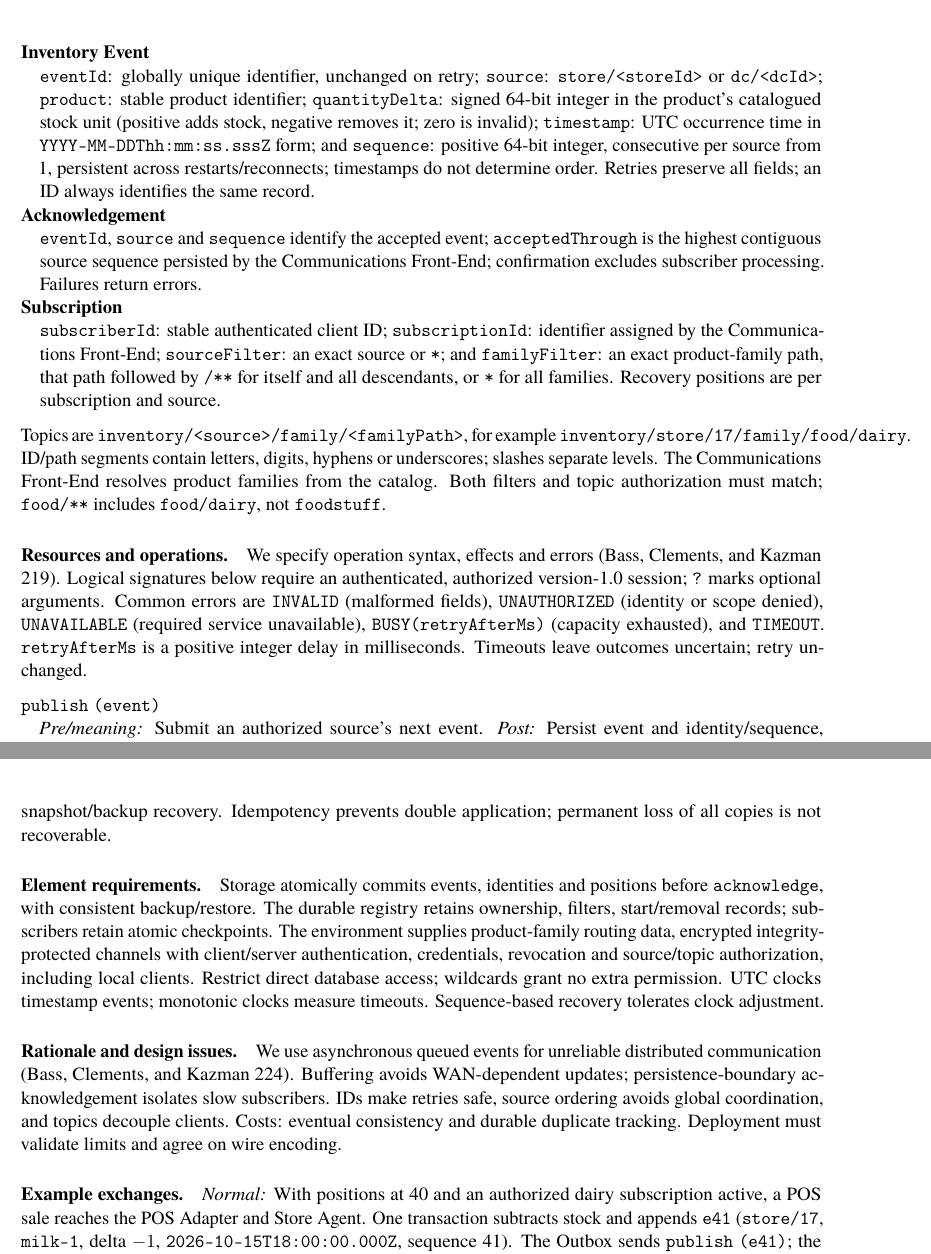
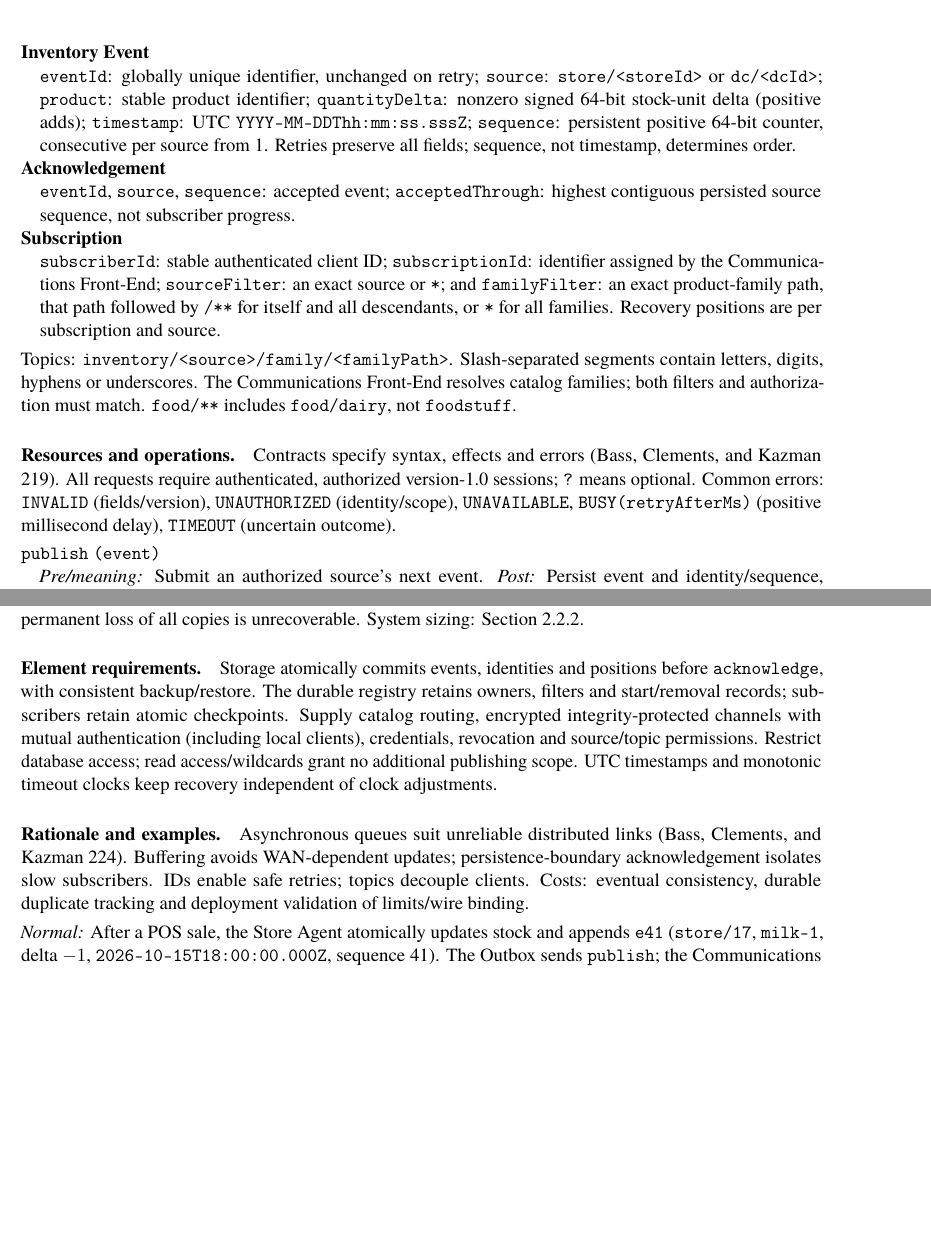
Before and after one commit to kobster68/supermarket-inventory-tracker, a LaTeX document (main.tex, which reads sections/3-1-iep-interface.tex): two parts of pages 24 and 26 of 33 before the commit and two parts of pages 24 and 25 of 32 after it, joined at a grey line, cut so that both start at the same text, the shorter picture padded with empty space. Compiled offline with pdfLaTeX.

Commit message:
docs: tighten IEP content and spacing for page budget

```diff
--- a/sections/3-1-iep-interface.tex
+++ b/sections/3-1-iep-interface.tex
@@ -34,18 +34,14 @@ Wire encoding must preserve the following logical records.
 \texttt{eventId}: globally unique identifier, unchanged on retry;
 \texttt{source}: \texttt{store/<storeId>} or \texttt{dc/<dcId>};
 \texttt{product}: stable product identifier;
-\texttt{quantityDelta}: signed 64-bit integer in the product's catalogued stock
-unit (positive adds stock, negative removes it; zero is invalid);
-\texttt{timestamp}: UTC occurrence time in
-\texttt{YYYY-MM-DDThh:mm:ss.sssZ} form; and
-\texttt{sequence}: positive 64-bit integer, consecutive per source from 1, persistent across
-restarts/reconnects; timestamps do not determine order.
-Retries preserve all fields; an ID always identifies the same record.
+\texttt{quantityDelta}: nonzero signed 64-bit stock-unit delta (positive adds);
+\texttt{timestamp}: UTC \texttt{YYYY-MM-DDThh:mm:ss.sssZ};
+\texttt{sequence}: persistent positive 64-bit counter, consecutive per source from 1.
+Retries preserve all fields; sequence, not timestamp, determines order.
 
 \item[\Acknowledgement]
-\texttt{eventId}, \texttt{source} and \texttt{sequence} identify the accepted event;
-\texttt{acceptedThrough} is the highest contiguous source sequence persisted by the \CFE;
-confirmation excludes subscriber processing. Failures return errors.
+\texttt{eventId}, \texttt{source}, \texttt{sequence}: accepted event;
+\texttt{acceptedThrough}: highest contiguous persisted source sequence, not subscriber progress.
 
 \item[Subscription]
 \texttt{subscriberId}: stable authenticated client ID;
@@ -56,21 +52,17 @@ confirmation excludes subscriber processing. Failures return errors.
 Recovery positions are per subscription and source.
 \end{description}
 
-Topics are \texttt{inventory/<source>/family/<familyPath>}, for example
-\texttt{inventory/store/17/family/food/dairy}. ID/path segments contain letters,
-digits, hyphens or underscores; slashes separate levels. The \CFE resolves product
-families from the catalog. Both filters and topic authorization must match;
-\texttt{food/**} includes \texttt{food/dairy}, not \texttt{foodstuff}.
+Topics: \texttt{inventory/<source>/family/<familyPath>}. Slash-separated segments
+contain letters, digits, hyphens or underscores. The \CFE resolves catalog families;
+both filters and authorization must match. \texttt{food/**} includes
+\texttt{food/dairy}, not \texttt{foodstuff}.
 
 \subparagraph{Resources and operations.}
-We specify operation syntax, effects and errors (Bass, Clements, and Kazman 219).
-Logical signatures below require an authenticated, authorized version-1.0 session;
-\texttt{?} marks optional arguments.
-Common errors are \texttt{INVALID} (malformed fields), \texttt{UNAUTHORIZED}
-(identity or scope denied), \texttt{UNAVAILABLE} (required service unavailable),
-\texttt{BUSY(retryAfterMs)} (capacity exhausted), and \texttt{TIMEOUT}.
-\texttt{retryAfterMs} is a positive integer delay in milliseconds.
-Timeouts leave outcomes uncertain; retry unchanged.
+Contracts specify syntax, effects and errors (Bass, Clements, and Kazman 219).
+All requests require authenticated, authorized version-1.0 sessions; \texttt{?} means optional.
+Common errors: \texttt{INVALID} (fields/version), \texttt{UNAUTHORIZED} (identity/scope),
+\texttt{UNAVAILABLE}, \texttt{BUSY(retryAfterMs)} (positive millisecond delay),
+\texttt{TIMEOUT} (uncertain outcome).
 
 \begin{description}[nosep,leftmargin=1em,style=nextline]
 \item[\opPublish\texttt{(event)}]
@@ -163,2 +134,0 @@ continued retry, adequate capacity and recoverable durable storage. Subscriber
-catch-up is bounded by retention; older gaps require consistent snapshot/backup recovery.
-Idempotency prevents double application; permanent loss of all copies is not recoverable.
@@ -165,25 +143,23 @@ Idempotency prevents double application; permanent loss of all copies is not rec
+Delivery is eventual, at least once, assuming restored connectivity, retry, sufficient
+capacity and recoverable storage. Beyond retention, restore consistent snapshots/backups;
+permanent loss of all copies is unrecoverable. System sizing: Section~\ref{sec:analysis-results}.
 
 \subparagraph{Element requirements.}
-Storage atomically commits events, identities and positions before \opAck,
-with consistent backup/restore. The durable registry retains ownership, filters,
-start/removal records; subscribers retain atomic checkpoints. The environment supplies product-family routing data,
-encrypted integrity-protected channels with client/server authentication, credentials,
-revocation and source/topic authorization, including local clients. Restrict direct
-database access; wildcards grant no extra permission. UTC clocks timestamp events;
-monotonic clocks measure timeouts. Sequence-based recovery tolerates clock adjustment.
+Storage atomically commits events, identities and positions before \opAck, with
+consistent backup/restore. The durable registry retains owners, filters and start/removal
+records; subscribers retain atomic checkpoints. Supply catalog routing, encrypted
+integrity-protected channels with mutual authentication (including local clients),
+credentials, revocation and source/topic permissions. Restrict database access;
+read access/wildcards grant no additional publishing scope. UTC timestamps and
+monotonic timeout clocks keep recovery independent of clock adjustments.
 
-\subparagraph{Rationale and design issues.}
-We use asynchronous queued events for unreliable distributed communication
-(Bass, Clements, and Kazman 224). Buffering avoids WAN-dependent updates; persistence-boundary acknowledgement
-isolates slow subscribers. IDs make retries safe, source ordering avoids global
-coordination, and topics decouple clients. Costs: eventual consistency and durable
-duplicate tracking. Deployment must validate limits and agree on wire encoding.
+\subparagraph{Rationale and examples.}
+Asynchronous queues suit unreliable distributed links (Bass, Clements, and Kazman 224).
+Buffering avoids WAN-dependent updates; persistence-boundary acknowledgement isolates
+slow subscribers. IDs enable safe retries; topics decouple clients. Costs: eventual
+consistency, durable duplicate tracking and deployment validation of limits/wire binding.
 
-\subparagraph{Example exchanges.}
-\emph{Normal:} With positions at 40 and an authorized dairy subscription active,
-a POS sale reaches the \POSAdapter and \StoreAgent. One transaction subtracts stock
-and appends \texttt{e41} (\texttt{store/17}, \texttt{milk-1}, delta $-1$,
+\emph{Normal:} After a POS sale, the \StoreAgent atomically updates stock and
+appends \texttt{e41} (\texttt{store/17}, \texttt{milk-1}, delta $-1$,
 \texttt{2026-10-15T18:00:00.000Z}, sequence 41). The \Outbox sends
-\opPublish\texttt{(e41)}; the \CFE persists, returns \opAck identifying
-\texttt{e41} with \texttt{acceptedThrough=41}, then fans out. The \Outbox saves
-41 before pruning; subscribers apply once even if retries duplicate delivery.
+\opPublish; the \CFE persists, sends \opAck for \texttt{e41} through 41,
```
Also changed, not shown: sections/3-1-iep-interface.tex (93 more changed lines).
